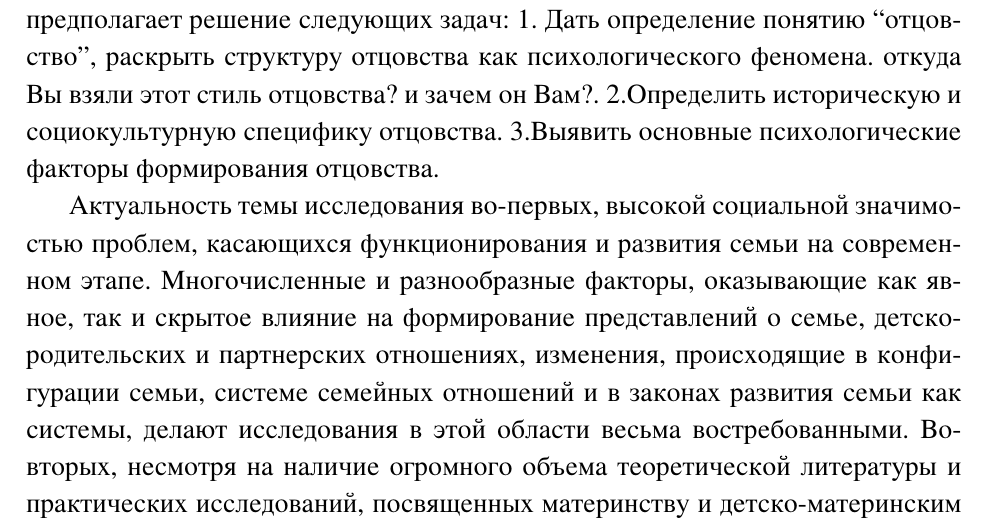
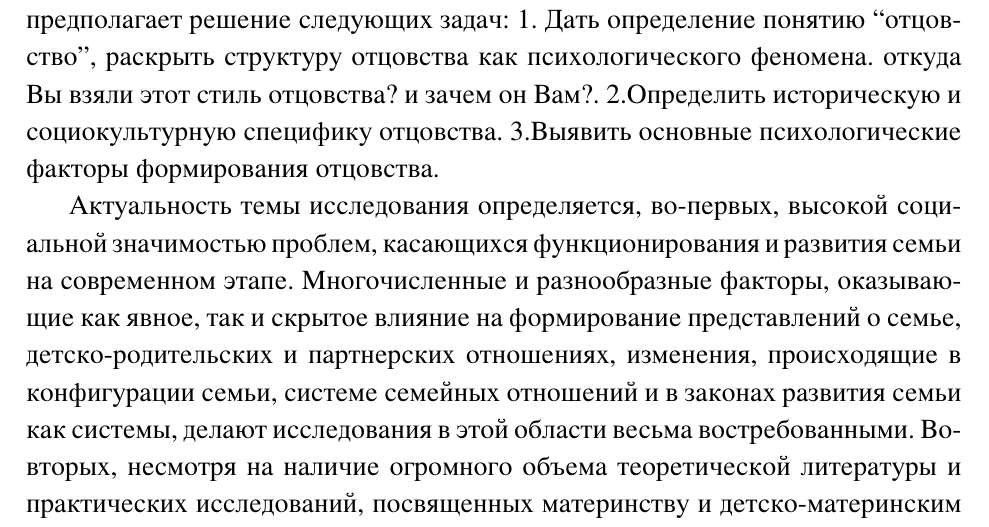
Before and after one commit to HaraldZealot/BsuStudies, a LaTeX thesis (2session/course_work/CourseWork_Stankievicx.tex): part of page 1 of 19, cut so that both start at the same text. Compiled offline with XeLaTeX.

Commit message:
[~] redation aktualnost

```diff
--- a/2session/course_work/CourseWork_Stankievicx.tex
+++ b/2session/course_work/CourseWork_Stankievicx.tex
@@ -40,9 +40,9 @@ pdfkeywords = {отцовство, стили, курсова}
 3.Выявить основные психологические факторы формирования отцовства.
 
 
-Актуальность темы исследования во-первых, высокой социальной значимостью проблем, касающихся
-функционирования и развития семьи на современном этапе. Многочисленные и разнообразные факторы,
-оказывающие как явное, так и скрытое влияние на формирование представлений о семье,
+Актуальность темы исследования определяется, во-первых, высокой социальной значимостью проблем,
+касающихся функционирования и развития семьи на современном этапе. Многочисленные и разнообразные
+факторы, оказывающие как явное, так и скрытое влияние на формирование представлений о семье,
 детско-родительских и партнерских отношениях, изменения, происходящие в конфигурации семьи, системе
 семейных отношений и в законах развития семьи как системы, делают исследования в этой области
 весьма востребованными. Во-вторых, несмотря на наличие огромного объема теоретической литературы и
```
Also changed, not shown: 2session/course_work/CourseWork_Stankievicx.tex (6 more changed lines).
